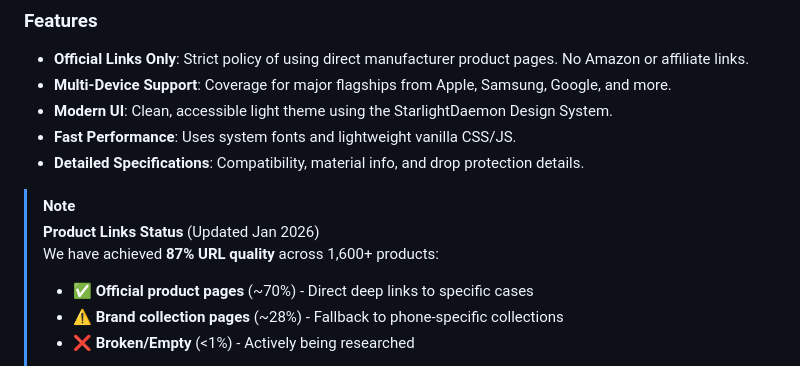
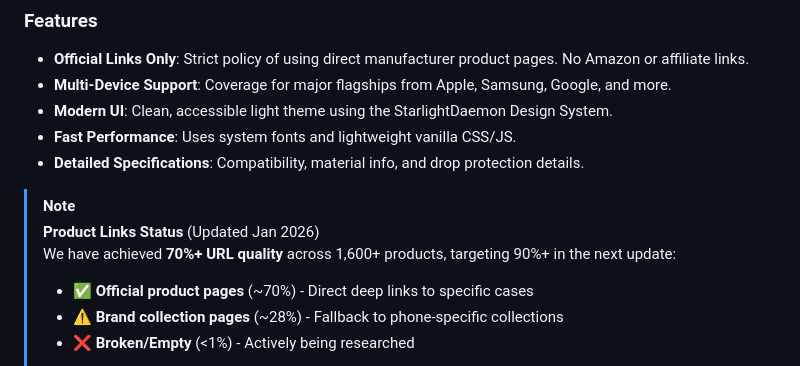
Before and after one commit to StarlightDaemon/ARC, a Markdown page: README.md, the part around the change. Drawn GitHub-style.

Commit message:
docs: Correct URL quality metric in README
Adjusted status from 87% to 70%+ to reflect current validated state.
The 87% figure was the success rate of the last batch, not the total.

```diff
--- a/README.md
+++ b/README.md
@@ -70,7 +70,7 @@ Visit: https://starlightdaemon.github.io/ARC/
 
 > [!NOTE]
 > **Product Links Status** (Updated Jan 2026)
-> We have achieved **87% URL quality** across 1,600+ products:
+> We have achieved **70%+ URL quality** across 1,600+ products, targeting 90%+ in the next update:
 > - ✅ **Official product pages** (~70%) - Direct deep links to specific cases
 > - ⚠️ **Brand collection pages** (~28%) - Fallback to phone-specific collections
 > - ❌ **Broken/Empty** (<1%) - Actively being researched
```
